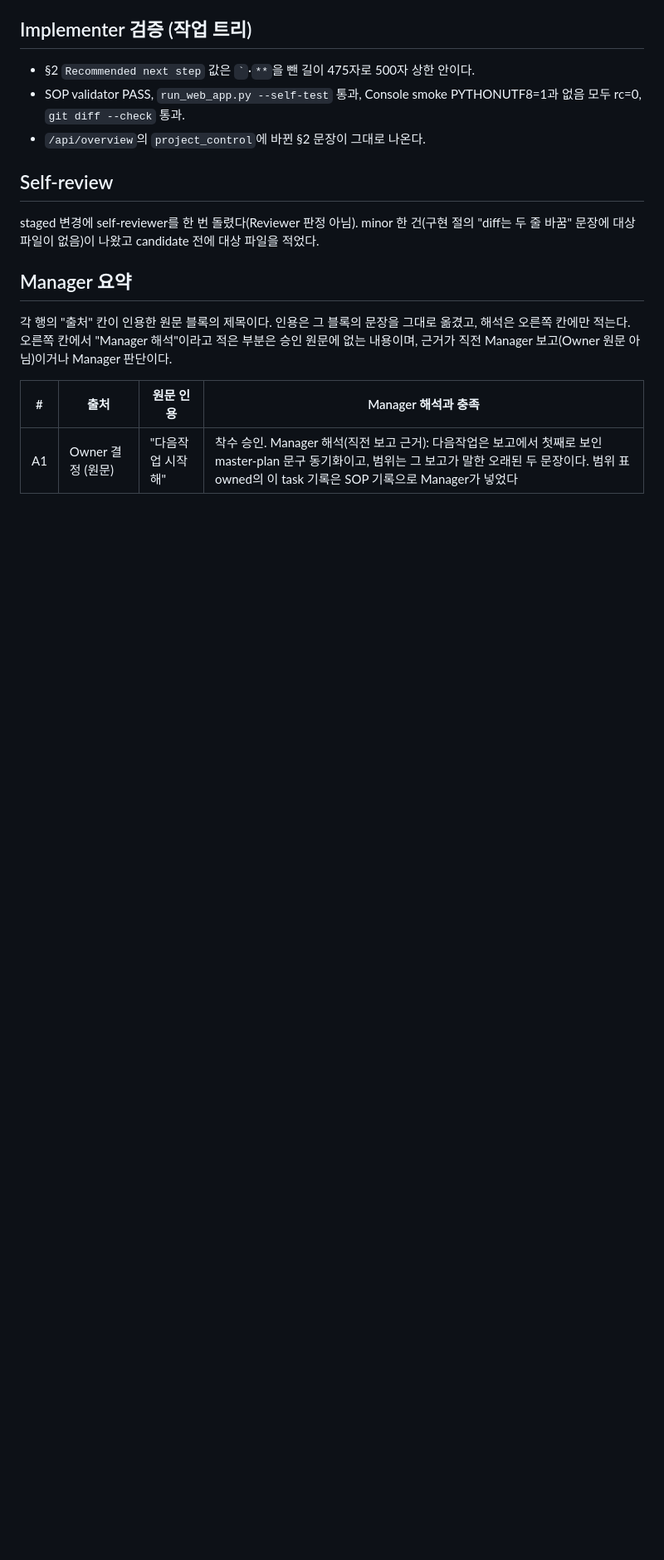
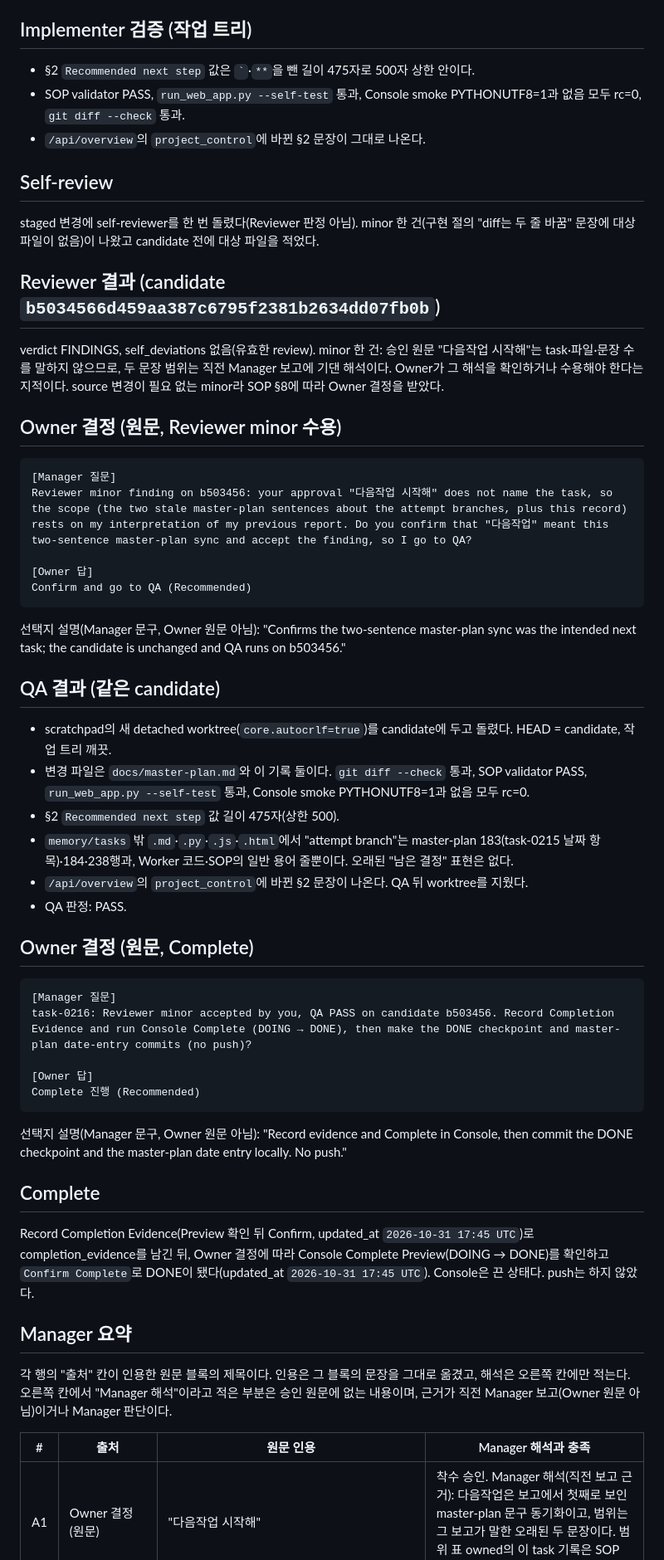
Before and after one commit to 1412moo/jarvis-core, a Markdown page: memory/tasks/task-0216-master-plan-branch-cleanup-sync.md, the part around one of its changes. Shown at 83% size. Rendered like a GitHub page; blank space fills up the shorter version.

Commit message:
chore(tasks): task-0216 DONE checkpoint
Co-Authored-By: Claude Opus 5.5 <noreply@anthropic.com>

````diff
--- a/memory/tasks/task-0216-master-plan-branch-cleanup-sync.md
+++ b/memory/tasks/task-0216-master-plan-branch-cleanup-sync.md
@@ -72,6 +73,47 @@ Console Start Preview(TODO → DOING, 실행 없음)를 확인하고 `Confirm St
 
 staged 변경에 self-reviewer를 한 번 돌렸다(Reviewer 판정 아님). minor 한 건(구현 절의 "diff는 두 줄 바꿈" 문장에 대상 파일이 없음)이 나왔고 candidate 전에 대상 파일을 적었다.
 
+## Reviewer 결과 (candidate `b5034566d459aa387c6795f2381b2634dd07fb0b`)
+
+verdict FINDINGS, self_deviations 없음(유효한 review). minor 한 건: 승인 원문 "다음작업 시작해"는 task·파일·문장 수를 말하지 않으므로, 두 문장 범위는 직전 Manager 보고에 기댄 해석이다. Owner가 그 해석을 확인하거나 수용해야 한다는 지적이다. source 변경이 필요 없는 minor라 SOP §8에 따라 Owner 결정을 받았다.
+
+## Owner 결정 (원문, Reviewer minor 수용)
+
+```text
+[Manager 질문]
+Reviewer minor finding on b503456: your approval "다음작업 시작해" does not name the task, so the scope (the two stale master-plan sentences about the attempt branches, plus this record) rests on my interpretation of my previous report. Do you confirm that "다음작업" meant this two-sentence master-plan sync and accept the finding, so I go to QA?
+
+[Owner 답]
+Confirm and go to QA (Recommended)
+```
+
+선택지 설명(Manager 문구, Owner 원문 아님): "Confirms the two-sentence master-plan sync was the intended next task; the candidate is unchanged and QA runs on b503456."
+
+## QA 결과 (같은 candidate)
+
+- scratchpad의 새 detached worktree(`core.autocrlf=true`)를 candidate에 두고 돌렸다. HEAD = candidate, 작업 트리 깨끗.
+- 변경 파일은 `docs/master-plan.md`와 이 기록 둘이다. `git diff --check` 통과, SOP validator PASS, `run_web_app.py --self-test` 통과, Console smoke PYTHONUTF8=1과 없음 모두 rc=0.
+- §2 `Recommended next step` 값 길이 475자(상한 500).
+- `memory/tasks` 밖 `.md`·`.py`·`.js`·`.html`에서 "attempt branch"는 master-plan 183(task-0215 날짜 항목)·184·238행과, Worker 코드·SOP의 일반 용어 줄뿐이다. 오래된 "남은 결정" 표현은 없다.
+- `/api/overview`의 `project_control`에 바뀐 §2 문장이 나온다. QA 뒤 worktree를 지웠다.
+- QA 판정: PASS.
+
+## Owner 결정 (원문, Complete)
+
+```text
+[Manager 질문]
+task-0216: Reviewer minor accepted by you, QA PASS on candidate b503456. Record Completion Evidence and run Console Complete (DOING → DONE), then make the DONE checkpoint and master-plan date-entry commits (no push)?
+
+[Owner 답]
+Complete 진행 (Recommended)
+```
+
+선택지 설명(Manager 문구, Owner 원문 아님): "Record evidence and Complete in Console, then commit the DONE checkpoint and the master-plan date entry locally. No push."
+
+## Complete
+
+Record Completion Evidence(Preview 확인 뒤 Confirm, updated_at `2026-10-31 17:45 UTC`)로 completion_evidence를 남긴 뒤, Owner 결정에 따라 Console Complete Preview(DOING → DONE)를 확인하고 `Confirm Complete`로 DONE이 됐다(updated_at `2026-10-31 17:45 UTC`). Console은 끈 상태다. push는 하지 않았다.
+
 ## Manager 요약
 
 각 행의 "출처" 칸이 인용한 원문 블록의 제목이다. 인용은 그 블록의 문장을 그대로 옮겼고, 해석은 오른쪽 칸에만 적는다. 오른쪽 칸에서 "Manager 해석"이라고 적은 부분은 승인 원문에 없는 내용이며, 근거가 직전 Manager 보고(Owner 원문 아님)이거나 Manager 판단이다.
````
Also changed, not shown: other parts of memory/tasks/task-0216-master-plan-branch-cleanup-sync.md (+11 -2 lines).
